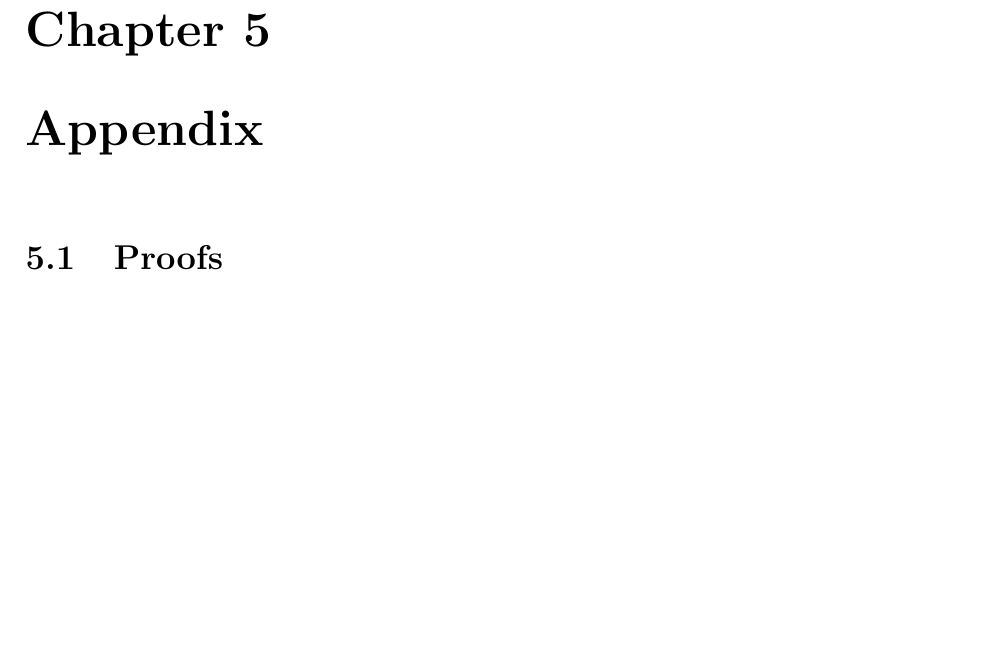
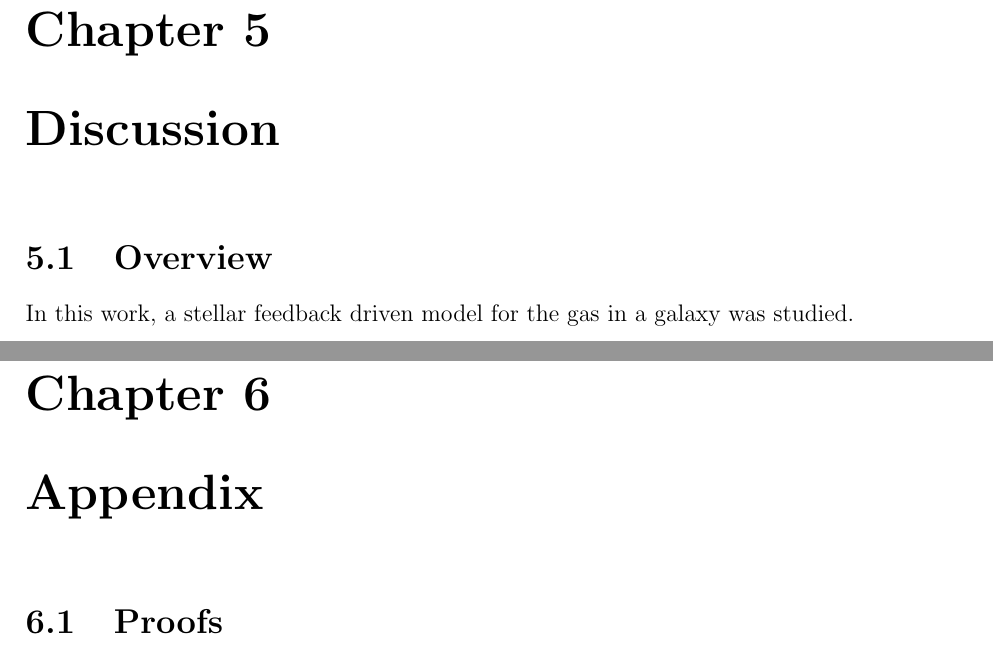
Before and after one commit to JBorrow/MPhysThesis, a LaTeX thesis (main.tex, which reads discussion.tex, discussion/overview.tex): part of page 8 of 12 before the commit and two parts of pages 8 and 9 of 13 after it, the two joined at a grey line, cut so that both start at the same text, the shorter picture padded with empty space. Compiled offline with pdfLaTeX.

Commit message:
added discussion section

```diff
--- /dev/null
+++ b/discussion.tex
@@ -0,0 +1,4 @@
+\chapter{Discussion}
+
+\section{Overview}
+\input{discussion/overview.tex}
--- /dev/null
+++ b/discussion/overview.tex
@@ -0,0 +1 @@
+In this work, a stellar feedback driven model for the gas in a galaxy was studied.
```
Also changed, not shown: main.tex (+1 -0 lines).
